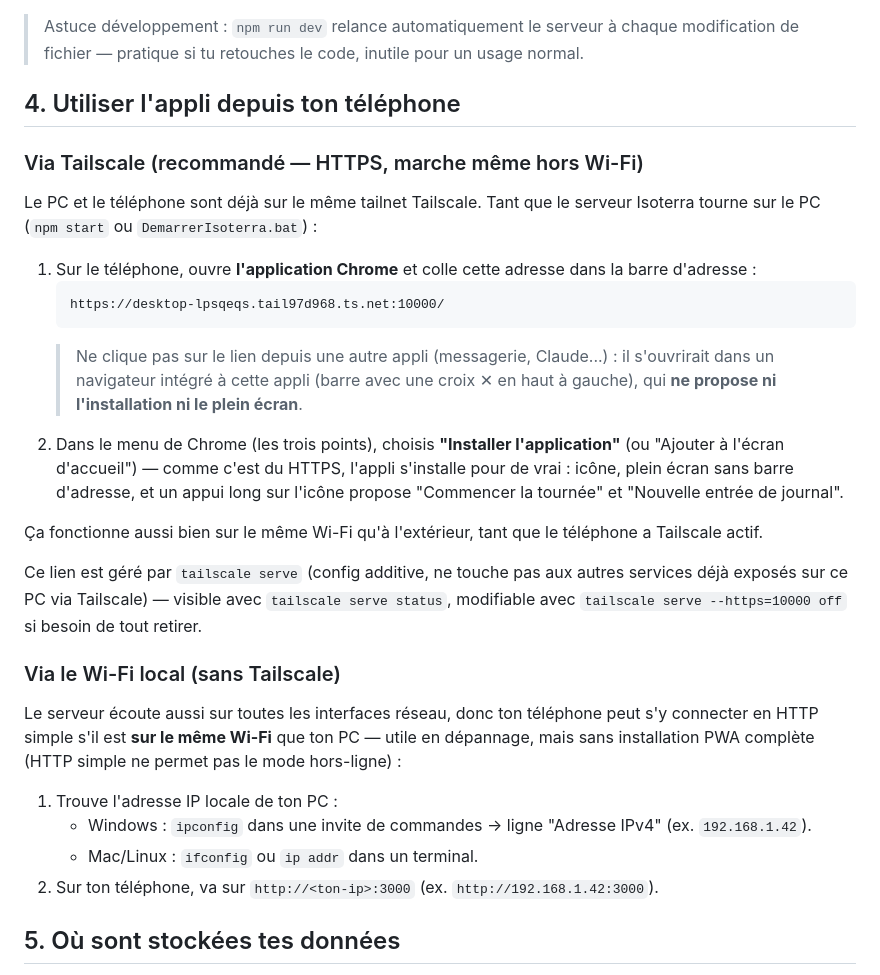
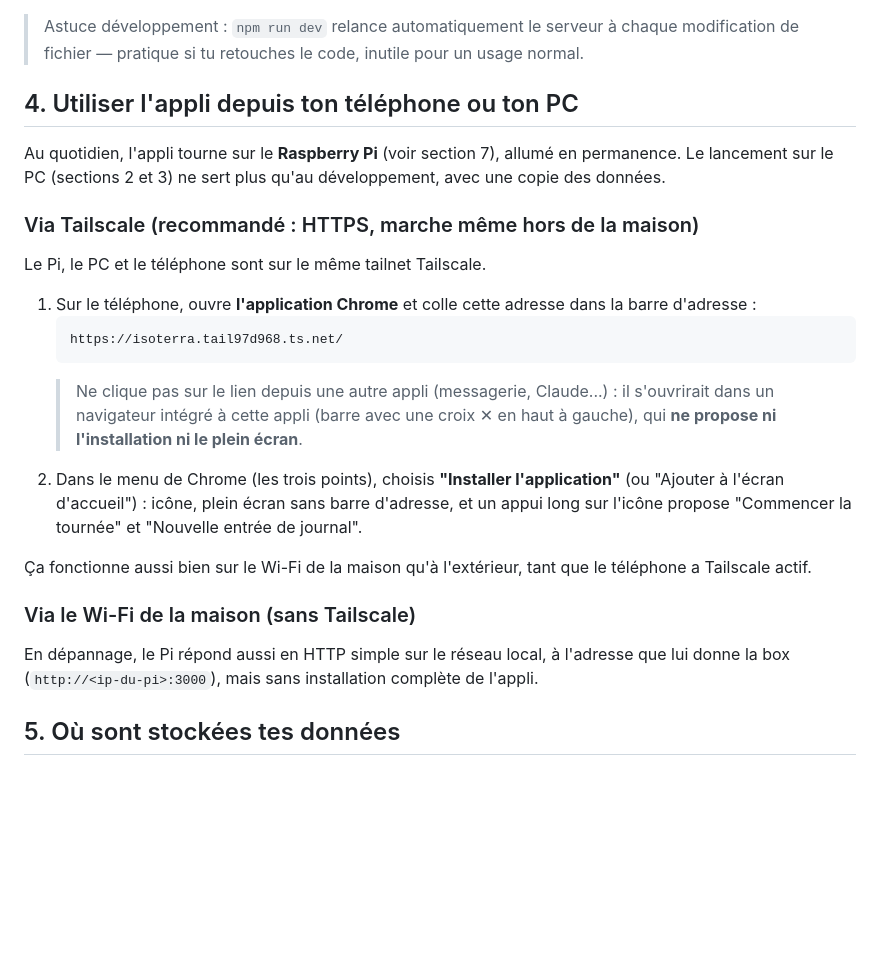
Before and after one commit to tuthurgamer/Isoterra-app, a Markdown page: README.md, the part around the change. GitHub-like rendering; blank space fills up the shorter version.

Commit message:
README: the app now runs on the Raspberry Pi
Phone and PC use https://isoterra.tail97d968.ts.net/ (Tailscale serve on
the Pi). Running the app on the PC is only for development now.

Co-Authored-By: Claude Opus 5.5 <noreply@anthropic.com>

````diff
--- a/README.md
+++ b/README.md
@@ -58,31 +58,26 @@ Pour arrêter le serveur : `Ctrl + C` dans le terminal.
 
 > Astuce développement : `npm run dev` relance automatiquement le serveur à chaque modification de fichier — pratique si tu retouches le code, inutile pour un usage normal.
 
-## 4. Utiliser l'appli depuis ton téléphone
+## 4. Utiliser l'appli depuis ton téléphone ou ton PC
 
-### Via Tailscale (recommandé — HTTPS, marche même hors Wi-Fi)
+Au quotidien, l'appli tourne sur le **Raspberry Pi** (voir section 7), allumé en permanence. Le lancement sur le PC (sections 2 et 3) ne sert plus qu'au développement, avec une copie des données.
 
-Le PC et le téléphone sont déjà sur le même tailnet Tailscale. Tant que le serveur Isoterra tourne sur le PC (`npm start` ou `DemarrerIsoterra.bat`) :
+### Via Tailscale (recommandé : HTTPS, marche même hors de la maison)
+
+Le Pi, le PC et le téléphone sont sur le même tailnet Tailscale.
 
 1. Sur le téléphone, ouvre **l'application Chrome** et colle cette adresse dans la barre d'adresse :
    ```
-   https://desktop-lpsqeqs.tail97d968.ts.net:10000/
+   https://isoterra.tail97d968.ts.net/
    ```
    > Ne clique pas sur le lien depuis une autre appli (messagerie, Claude...) : il s'ouvrirait dans un navigateur intégré à cette appli (barre avec une croix ✕ en haut à gauche), qui **ne propose ni l'installation ni le plein écran**.
-2. Dans le menu de Chrome (les trois points), choisis **"Installer l'application"** (ou "Ajouter à l'écran d'accueil") — comme c'est du HTTPS, l'appli s'installe pour de vrai : icône, plein écran sans barre d'adresse, et un appui long sur l'icône propose "Commencer la tournée" et "Nouvelle entrée de journal".
+2. Dans le menu de Chrome (les trois points), choisis **"Installer l'application"** (ou "Ajouter à l'écran d'accueil") : icône, plein écran sans barre d'adresse, et un appui long sur l'icône propose "Commencer la tournée" et "Nouvelle entrée de journal".
 
-Ça fonctionne aussi bien sur le même Wi-Fi qu'à l'extérieur, tant que le téléphone a Tailscale actif.
+Ça fonctionne aussi bien sur le Wi-Fi de la maison qu'à l'extérieur, tant que le téléphone a Tailscale actif.
 
-Ce lien est géré par `tailscale serve` (config additive, ne touche pas aux autres services déjà exposés sur ce PC via Tailscale) — visible avec `tailscale serve status`, modifiable avec `tailscale serve --https=10000 off` si besoin de tout retirer.
+### Via le Wi-Fi de la maison (sans Tailscale)
 
-### Via le Wi-Fi local (sans Tailscale)
-
-Le serveur écoute aussi sur toutes les interfaces réseau, donc ton téléphone peut s'y connecter en HTTP simple s'il est **sur le même Wi-Fi** que ton PC — utile en dépannage, mais sans installation PWA complète (HTTP simple ne permet pas le mode hors-ligne) :
-
-1. Trouve l'adresse IP locale de ton PC :
-   - Windows : `ipconfig` dans une invite de commandes → ligne "Adresse IPv4" (ex. `192.168.1.42`).
-   - Mac/Linux : `ifconfig` ou `ip addr` dans un terminal.
-2. Sur ton téléphone, va sur `http://<ton-ip>:3000` (ex. `http://192.168.1.42:3000`).
+En dépannage, le Pi répond aussi en HTTP simple sur le réseau local, à l'adresse que lui donne la box (`http://<ip-du-pi>:3000`), mais sans installation complète de l'appli.
 
 ## 5. Où sont stockées tes données
 
````
